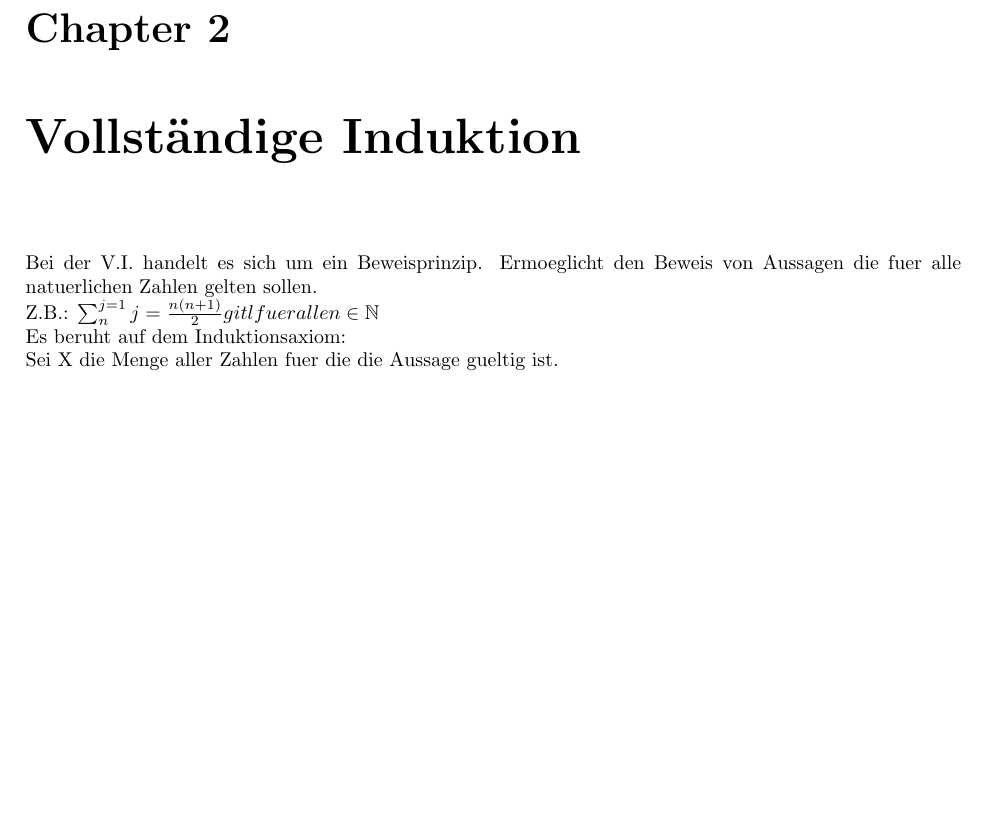
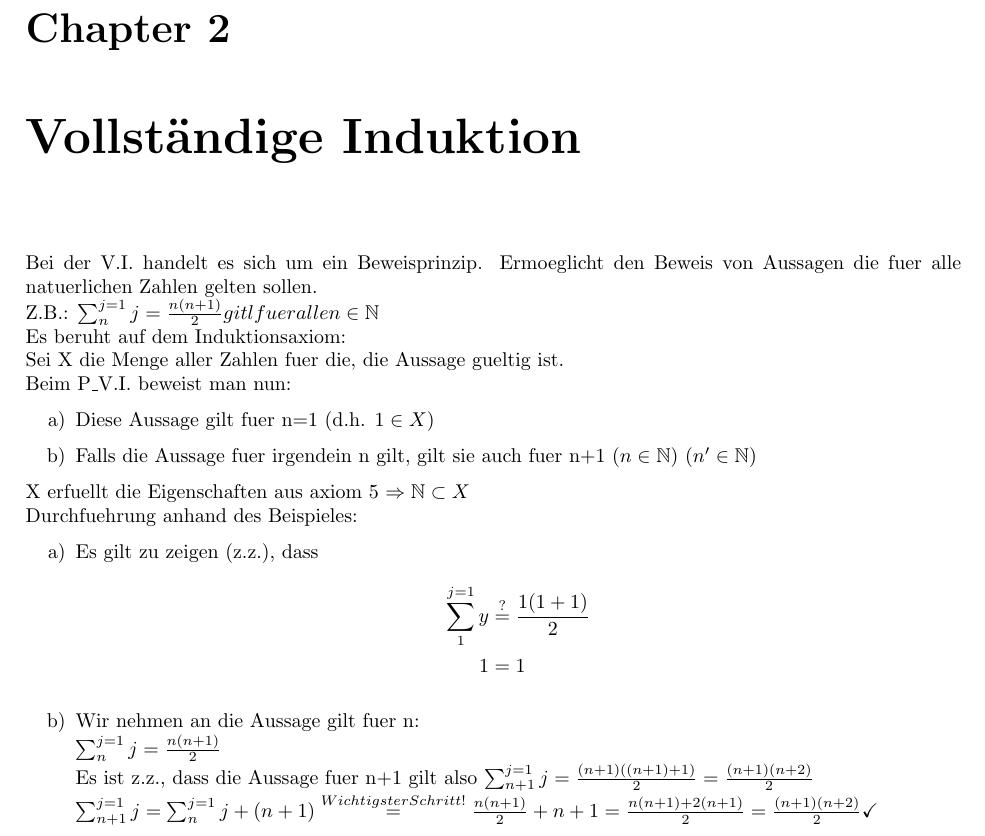
Before and after one commit to Sicaine/LMU-Analysis-WS15-16, a LaTeX book (main.tex, which reads natuerlicheZahlenVollstaendigeInduktion.tex, vollstaendigeInduktion.tex): part of page 4 of 8, cut so that both start at the same text, the shorter picture padded with empty space. Compiled offline with pdfLaTeX.

Commit message:
add draft of new chapter "Vollstaendige Induktion"
Umlaute missing, not proof read.

```diff
--- a/main.tex
+++ b/main.tex
@@ -4,6 +4,7 @@
 \usepackage[utf8x]{inputenc} % notwendig fuer Umlaute
 \usepackage[a4paper, left=2.5 cm, right=2 cm, top=2.5 cm, bottom=3 cm]{geometry} % Legt Seitenraender fest, initialwerte online einfach uebernommen
 \usepackage{amsfonts} % bringts math symbols
+\usepackage{amsmath} % brings math environment for alining equations for example
 \usepackage[parfill]{parskip}
 
 \usepackage{titlesec}
--- a/natuerlicheZahlenVollstaendigeInduktion.tex
+++ b/natuerlicheZahlenVollstaendigeInduktion.tex
@@ -32,9 +32,3 @@ Durch das 5. Axiom ist die Eindeutigkeit von $\mathbb{N}$ sichergestellt. Heuris
 
 \paragraph{Bemerkung:}
 Die natuerlichen Zahlen sind durch obige axiome mehr als nur eine Menge: Es gibt bereits eine gewisse Struktur. Wir haben ueber "Nachfolger" gesprochen. Diese Struktur wird Grundlage fuer weitere Dinge, insbesondere Addition u. Multiplikation sein. Dazu spaeter mehr.
-
-\chapter{Vollständige Induktion}
-Bei der V.I. handelt es sich um ein Beweisprinzip. Ermoeglicht den Beweis von Aussagen die fuer alle natuerlichen Zahlen gelten sollen.\newline
-Z.B.: $\sum_{n}^{j=1} j = \frac{n(n+1)}{2} gitl fuer alle n \in \mathbb{N}$\newline
-Es beruht auf dem Induktionsaxiom:\newline
-Sei X die Menge aller Zahlen fuer die die Aussage gueltig ist.
--- /dev/null
+++ b/vollstaendigeInduktion.tex
@@ -0,0 +1,25 @@
+\chapter{Vollständige Induktion}
+Bei der V.I. handelt es sich um ein Beweisprinzip. Ermoeglicht den Beweis von Aussagen die fuer alle natuerlichen Zahlen gelten sollen.\newline
+Z.B.: $\sum_{n}^{j=1} j = \frac{n(n+1)}{2} gitl fuer alle n \in \mathbb{N}$\newline
+Es beruht auf dem Induktionsaxiom:\newline
+Sei X die Menge aller Zahlen fuer die, die Aussage gueltig ist.\newline
+Beim P\_V.I. beweist man nun:
+
+\begin{enumerate}
+\item[a)] Diese Aussage gilt fuer n=1 (d.h. $1 \in X$)
+\item[b)] Falls die Aussage fuer irgendein n gilt, gilt sie auch fuer n+1 ($n \in \mathbb{N}$) ($n' \in \mathbb{N}$)
+\end{enumerate}
+X erfuellt die Eigenschaften aus axiom 5 $\Rightarrow \mathbb{N} \subset X$\newline
+Durchfuehrung anhand des Beispieles:
+\begin{enumerate}
+	\item[a)] Es gilt zu zeigen (z.z.), dass
+		\begin{align*}
+		 \sum_{1}^{j=1} y &\stackrel{?}{=} \frac{1 (1+1)}{2}  \\
+		 1 &= 1
+		\end{align*}
+	\item[b)] Wir nehmen an die Aussage gilt fuer n:\newline
+		$\sum_{n}^{j=1} j = \frac{n(n+1)}{2}$\newline
+		Es ist z.z., dass die Aussage fuer n+1 gilt also
+		$\sum_{n+1}^{j=1} j = \frac{(n+1)((n+1)+1)}{2} = \frac{(n+1)(n+2)}{2}$\newline
+		$\sum_{n+1}^{j=1} j = \sum_{n}^{j=1} j+(n+1) \stackrel{Wichtigster Schritt!}{=} \frac{n(n+1)}{2} + n + 1 = \frac{n(n+1)+2(n+1)}{2} = \frac{(n+1)(n+2)}{2}\checkmark$
+\end{enumerate}
```
Also changed, not shown: main.tex (2 more changed lines).
